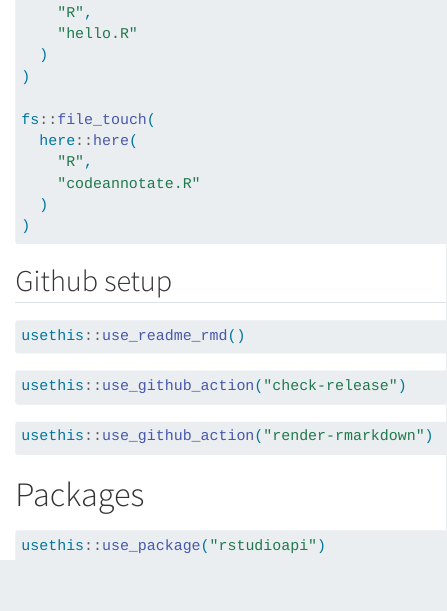
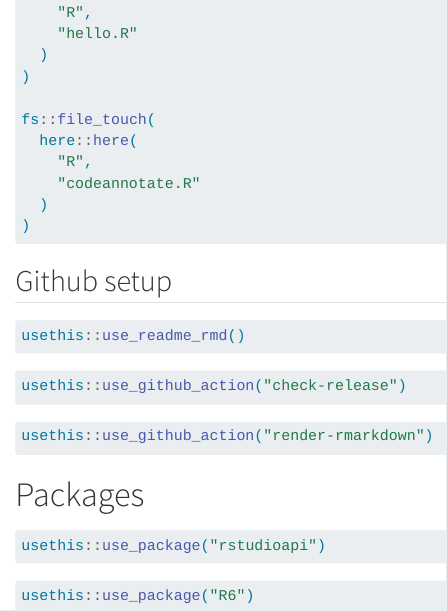
Before and after one commit to JoFrhwld/codeannotate, a Quarto document (usethis_hist.qmd): the page in a window 1100 px wide, from 1530 px down. Rendered offline with R 4.5, knitr and Pandoc in place of Quarto, with nearby package versions.

Commit message:
using R6

````diff
--- a/usethis_hist.qmd
+++ b/usethis_hist.qmd
@@ -120,3 +120,7 @@
 ```{r}
 usethis::use_package("rstudioapi")
 ```
+
+```{r}
+usethis::use_package("R6")
+```
````
